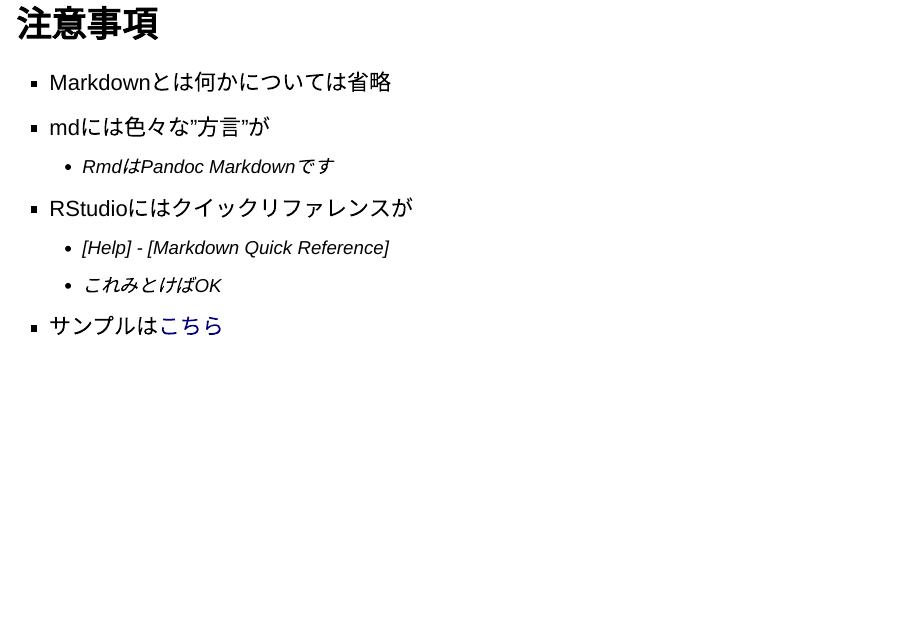
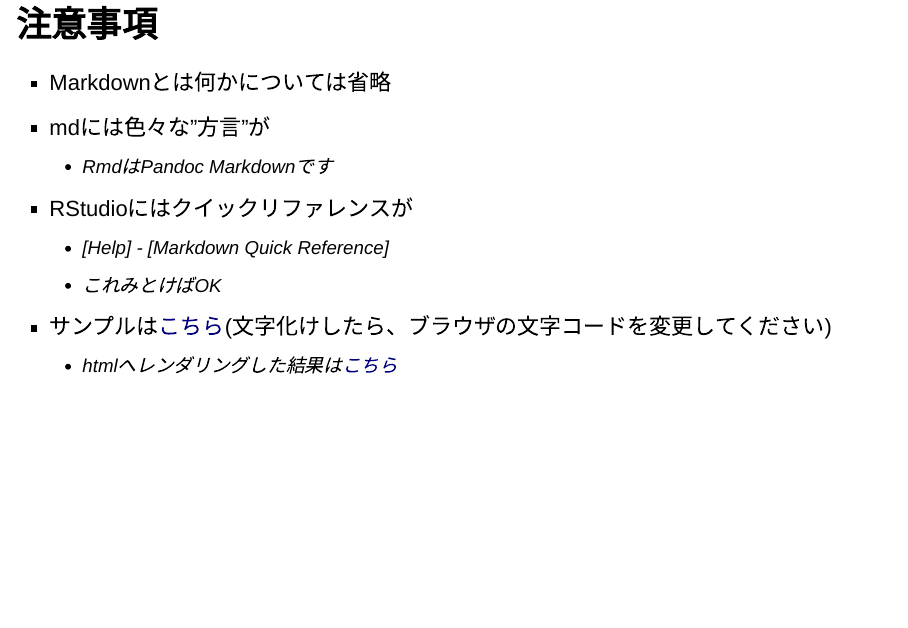
Before and after one commit to kazutan/KandaiR1, an R Markdown document (rmd_intro.Rmd): page 10 of 44. Rendered offline with R 4.5, knitr and Pandoc, with nearby package versions; drawn as Slidy slides in place of the format the file asks for; some code elsewhere in the file could not run offline.

Commit message:
modified

```diff
--- a/rmd_intro.Rmd
+++ b/rmd_intro.Rmd
@@ -85,7 +85,8 @@
 - RStudioにはクイックリファレンスが
     - [Help] - [Markdown Quick Reference]
     - これみとけばOK
-- サンプルは[こちら](http://kazutan.github.io/KandaiR1/)
+- サンプルは[こちら](http://kazutan.github.io/KandaiR1/md_sample.md)(文字化けしたら、ブラウザの文字コードを変更してください)
+    - htmlへレンダリングした結果は[こちら](http://kazutan.github.io/KandaiR1/md_sample.html)
 
 ## 見出し(h1-h4)
 
```
Also changed, not shown: README.md, rmd_intro.html.
